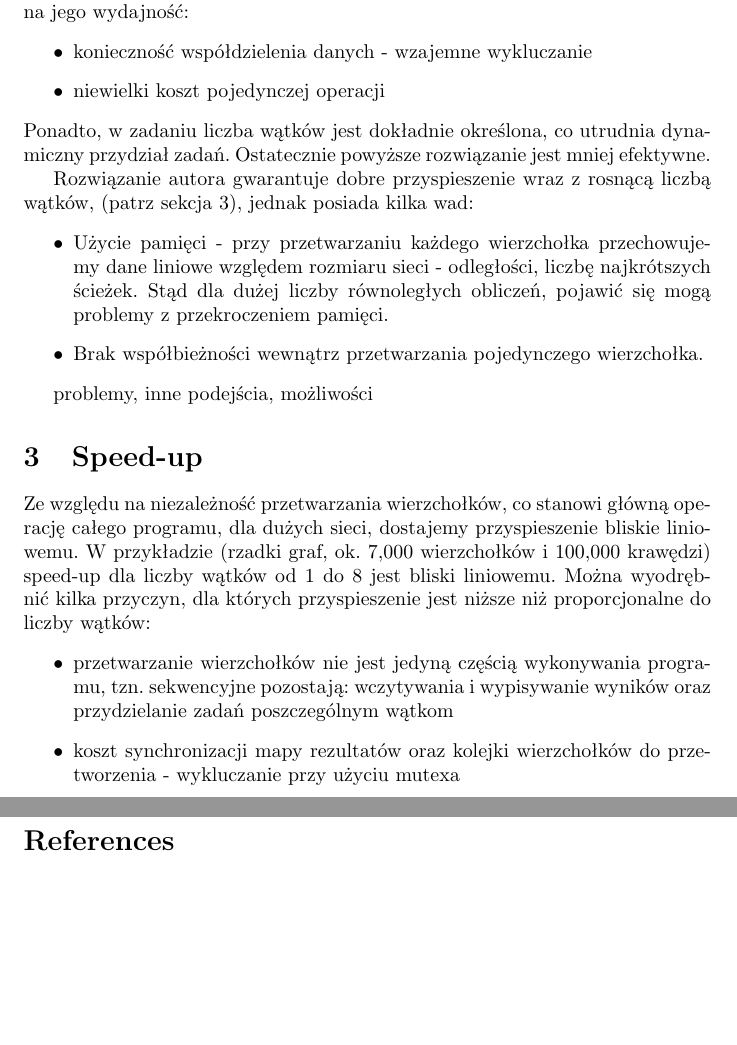
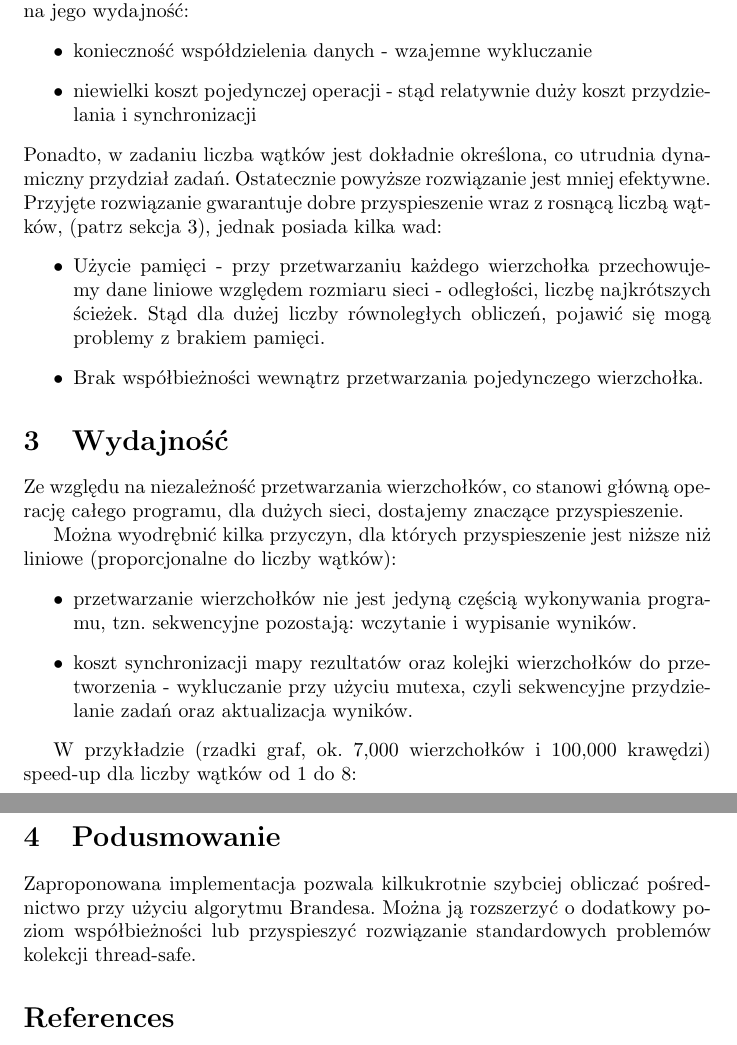
Before and after one commit to kmichael08/brandes-parallel, a LaTeX document (raport/raport.tex): two parts of pages 2 and 4 of 4, joined at a grey line, cut so that both start at the same text, the shorter picture padded with empty space. Compiled offline with pdfLaTeX.

Commit message:
Final report version

```diff
--- a/raport/raport.tex
+++ b/raport/raport.tex
@@ -37,31 +38,31 @@ Alternatywnie można przydzielić statycznie wierzchołki do odpowiednich wątk
 W \parencite[p. 539-550]{bader:06} zaproponowano również współbieżne wykonanie obliczeń wewnątrz funkcji przetwarzającej wierzchołek. Dokładniej, wewnątrz części BFS, różne krawędzie wychodzące z wierzchołka mogą być przetwarzane oddzielnie. Podejście to ma jednak kilka wad, które wpływają na jego wydajność:
 \begin{itemize}
 \item konieczność współdzielenia danych - wzajemne wykluczanie
-\item niewielki koszt pojedynczej operacji
+\item niewielki koszt pojedynczej operacji - stąd relatywnie duży koszt przydzielania i synchronizacji
 \end{itemize}
-Ponadto, w zadaniu liczba wątków jest dokładnie określona, co utrudnia dynamiczny przydział zadań. Ostatecznie powyższe rozwiązanie jest mniej efektywne.
-
-Rozwiązanie autora gwarantuje dobre przyspieszenie wraz z rosnącą liczbą wątków, (patrz sekcja 3), jednak posiada kilka wad:
+Ponadto, w zadaniu liczba wątków jest dokładnie określona, co utrudnia dynamiczny przydział zadań. Ostatecznie powyższe rozwiązanie jest mniej efektywne. \newline
+Przyjęte rozwiązanie gwarantuje dobre przyspieszenie wraz z rosnącą liczbą wątków, (patrz sekcja 3), jednak posiada kilka wad:
 \begin{itemize}
-\item Użycie pamięci - przy przetwarzaniu każdego wierzchołka przechowujemy dane liniowe względem rozmiaru sieci - odległości, liczbę najkrótszych ścieżek. Stąd dla dużej liczby równoległych obliczeń, pojawić się mogą problemy z przekroczeniem pamięci.
+\item Użycie pamięci - przy przetwarzaniu każdego wierzchołka przechowujemy dane liniowe względem rozmiaru sieci - odległości, liczbę najkrótszych ścieżek. Stąd dla dużej liczby równoległych obliczeń, pojawić się mogą problemy z brakiem pamięci.
 
 \item Brak współbieżności wewnątrz przetwarzania pojedynczego wierzchołka.
 
 \end{itemize}
 
-problemy, inne podejścia, możliwości
 
+\section{Wydajność}
 
-\section{Speed-up}
+Ze względu na niezależność przetwarzania wierzchołków, co stanowi główną operację całego programu, dla dużych sieci, dostajemy znaczące przyspieszenie.
 
-Ze względu na niezależność przetwarzania wierzchołków, co stanowi główną operację całego programu, dla dużych sieci, dostajemy przyspieszenie bliskie liniowemu.
-W przykładzie (rzadki graf, ok. 7,000 wierzchołków i 100,000 krawędzi) speed-up dla liczby wątków od 1 do 8 jest bliski liniowemu.
-Można wyodrębnić kilka przyczyn, dla których przyspieszenie jest niższe niż proporcjonalne do liczby wątków:
+Można wyodrębnić kilka przyczyn, dla których przyspieszenie jest niższe niż liniowe (proporcjonalne do liczby wątków):
 \begin{itemize}
-\item przetwarzanie wierzchołków nie jest jedyną częścią wykonywania programu, tzn. sekwencyjne pozostają: wczytywania i wypisywanie wyników oraz przydzielanie zadań poszczególnym wątkom
-\item koszt synchronizacji mapy rezultatów oraz kolejki wierzchołków do przetworzenia - wykluczanie przy użyciu mutexa
+\item przetwarzanie wierzchołków nie jest jedyną częścią wykonywania programu, tzn. sekwencyjne pozostają: wczytanie i wypisanie wyników.
+
+\item koszt synchronizacji mapy rezultatów oraz kolejki wierzchołków do przetworzenia - wykluczanie przy użyciu mutexa, czyli sekwencyjne przydzielanie zadań oraz aktualizacja wyników.
 
 \end{itemize}
+
+W przykładzie (rzadki graf, ok. 7,000 wierzchołków i 100,000 krawędzi) speed-up dla liczby wątków od 1 do 8:
 
 \begin{tikzpicture}
 \begin{axis}[
@@ -109,6 +111,8 @@ coordinates{(1, 1) (2, 1.864) (3, 2.70) (4, 3.57) (5, 4.179)
 \end{axis}
 \end{tikzpicture}
 
+\section{Podusmowanie}
+Zaproponowana implementacja pozwala kilkukrotnie szybciej obliczać pośrednictwo przy użyciu algorytmu Brandesa. Można ją rozszerzyć o dodatkowy poziom współbieżności lub przyspieszyć rozwiązanie standardowych problemów kolekcji thread-safe.
 
 \nocite{*}
 \printbibliography
```
Also changed, not shown: raport/raport.pdf (added), raport/raport.tex (24 more changed lines).
